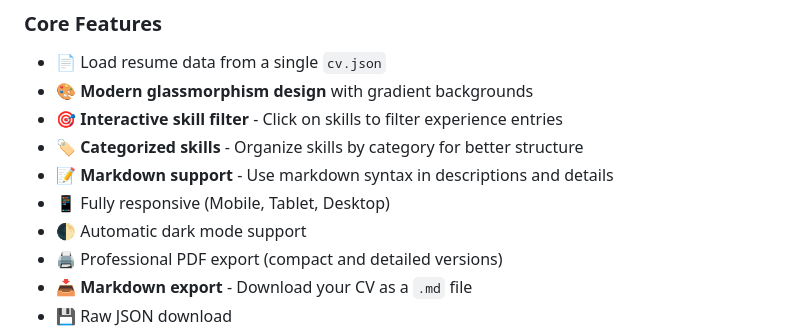
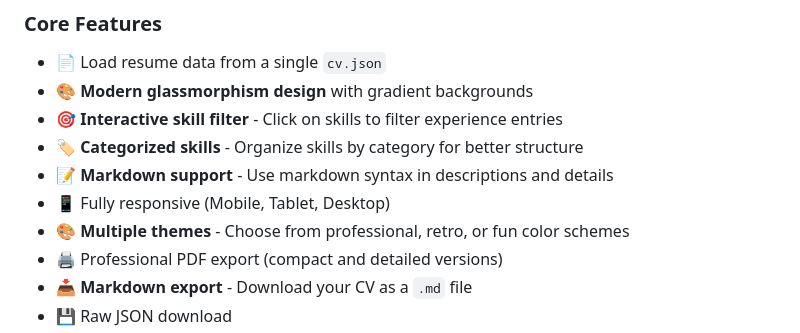
Before and after one commit to slauger/resume-web, a Markdown page: README.md, the part around the change. Rendered like a GitHub page.

Commit message:
docs: clarify theme system instead of automatic dark mode
- Remove 'Automatic dark mode support' from features (no @media query)
- Replace with 'Multiple themes' feature
- Use screenshot-dark-mode.png (theme) instead of screenshot-dark.png
- Add link to themes/README.md for all available themes

```diff
--- a/README.md
+++ b/README.md
@@ -26,7 +26,7 @@ It is designed to be hosted statically (e.g. via GitHub Pages, GitLab Pages, or
 - 🏷️ **Categorized skills** - Organize skills by category for better structure
 - 📝 **Markdown support** - Use markdown syntax in descriptions and details
 - 📱 Fully responsive (Mobile, Tablet, Desktop)
-- 🌓 Automatic dark mode support
+- 🎨 **Multiple themes** - Choose from professional, retro, or fun color schemes
 - 🖨️ Professional PDF export (compact and detailed versions)
 - 📥 **Markdown export** - Download your CV as a `.md` file
 - 💾 Raw JSON download
```
